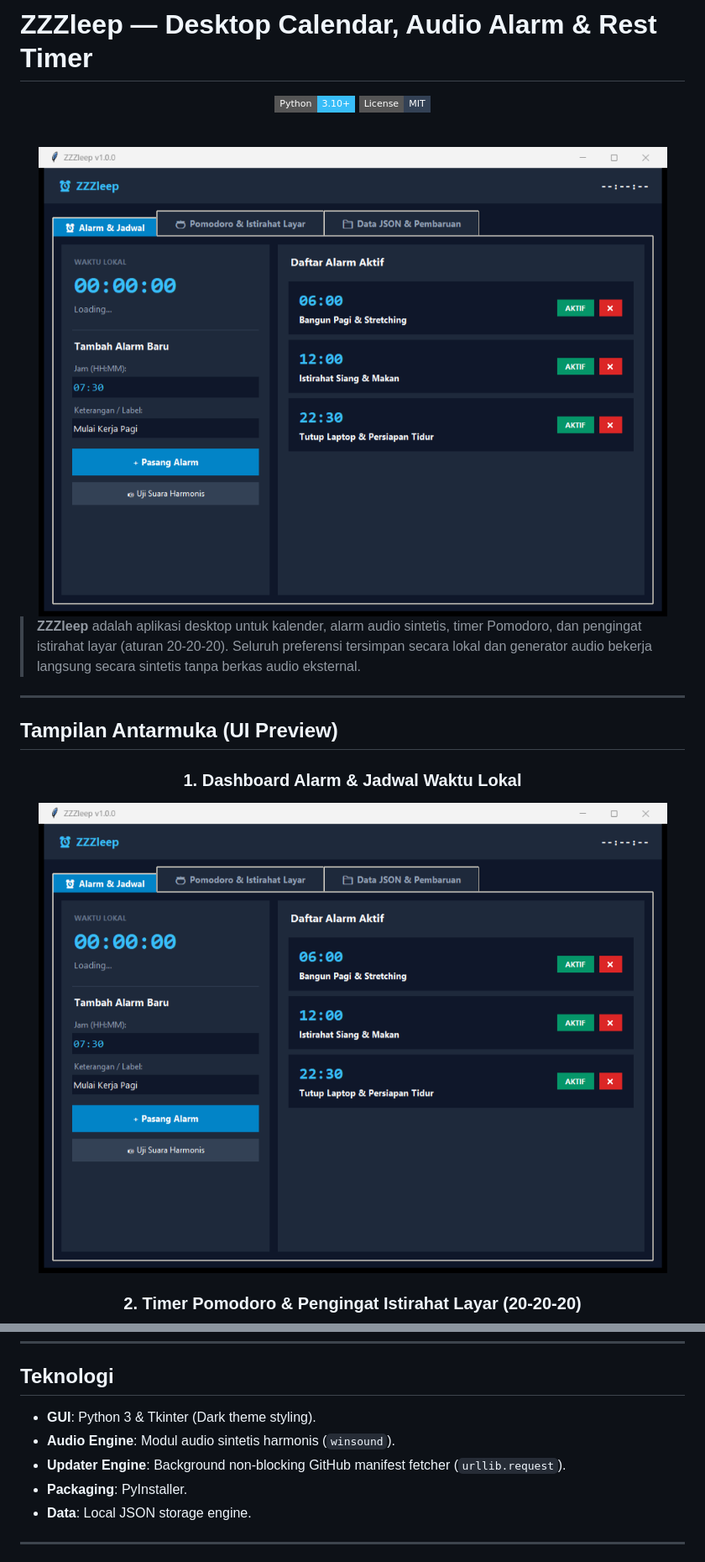
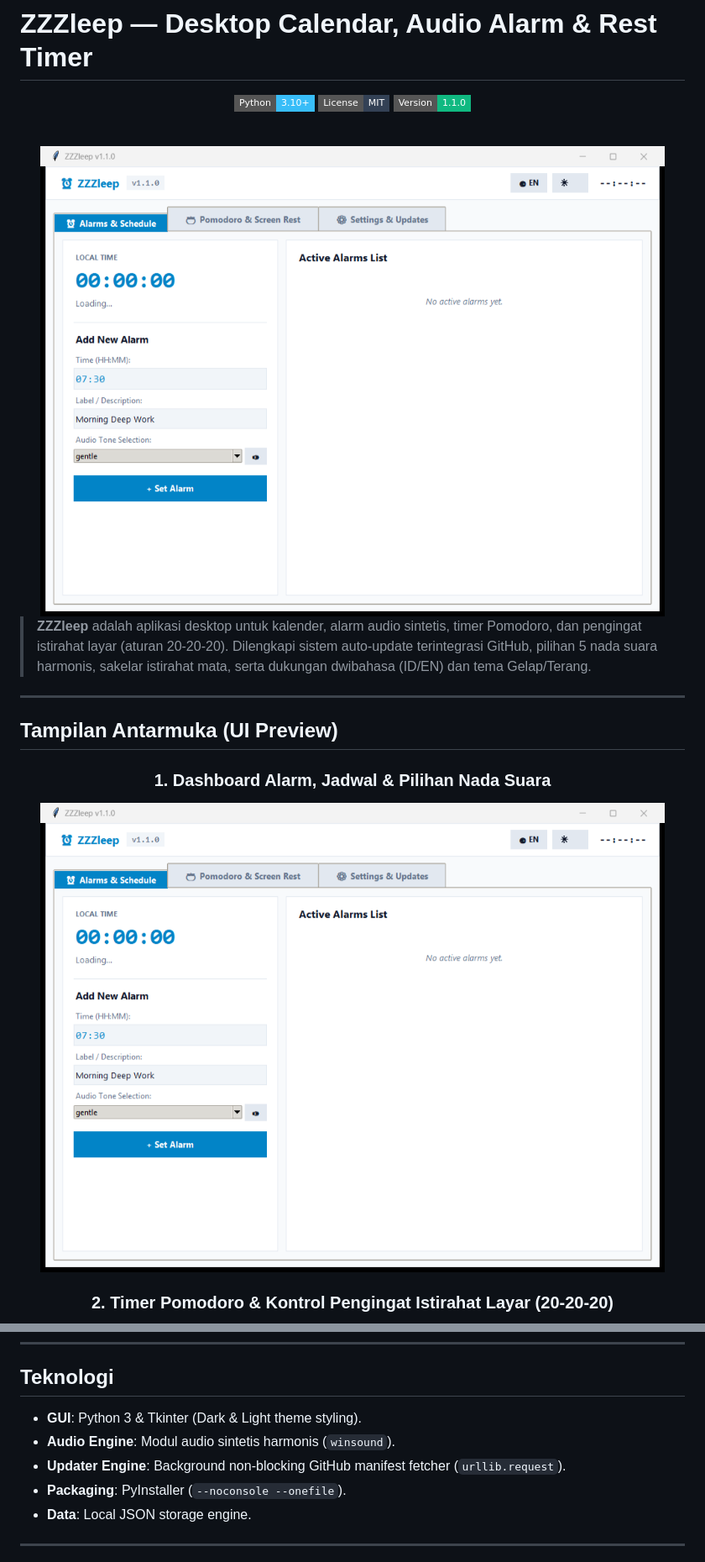
Before and after one commit to InfiniteNull/ZZZleep, a Markdown page: README.md, 2 parts joined by grey strips. Shown at 84% size. Drawn GitHub-style; pictures changed too: assets/desktop_preview.png; badges without logos.

```diff
--- a/README.md
+++ b/README.md
@@ -4,6 +4,7 @@
 
 [![Python 3](https://img.shields.io/badge/Python-3.10+-38bdf8?style=flat-square&logo=python)](https://github.com/InfiniteNull/ZZZleep)
 [![License: MIT](https://img.shields.io/badge/License-MIT-334155.svg?style=flat-square)](LICENSE)
+[![Version: 1.1.0](https://img.shields.io/badge/Version-1.1.0-10b981?style=flat-square)](version.json)
 
 <br />
 
@@ -11,7 +12,7 @@
 
 </div>
 
-> **ZZZleep** adalah aplikasi desktop untuk kalender, alarm audio sintetis, timer Pomodoro, dan pengingat istirahat layar (aturan 20-20-20). Seluruh preferensi tersimpan secara lokal dan generator audio bekerja langsung secara sintetis tanpa berkas audio eksternal.
+> **ZZZleep** adalah aplikasi desktop untuk kalender, alarm audio sintetis, timer Pomodoro, dan pengingat istirahat layar (aturan 20-20-20). Dilengkapi sistem auto-update terintegrasi GitHub, pilihan 5 nada suara harmonis, sakelar istirahat mata, serta dukungan dwibahasa (ID/EN) dan tema Gelap/Terang.
 
 ---
 
@@ -19,12 +20,12 @@
 
 <div align="center">
 
-### 1. Dashboard Alarm & Jadwal Waktu Lokal
+### 1. Dashboard Alarm, Jadwal & Pilihan Nada Suara
 <img src="assets/desktop_preview.png" alt="Dashboard Alarm" width="820" />
 
 <br />
 
-### 2. Timer Pomodoro & Pengingat Istirahat Layar (20-20-20)
+### 2. Timer Pomodoro & Kontrol Pengingat Istirahat Layar (20-20-20)
 <img src="assets/timers_preview.png" alt="Timer Pomodoro & Eye Rest" width="820" />
 
 <br />
@@ -109,10 +114,10 @@ Berkas eksekusi mandiri akan dibuat di folder `desktop/dist/ZZZleep.exe`.
 
 ## Teknologi
 
-- **GUI**: Python 3 & Tkinter (Dark theme styling).
+- **GUI**: Python 3 & Tkinter (Dark & Light theme styling).
 - **Audio Engine**: Modul audio sintetis harmonis (`winsound`).
 - **Updater Engine**: Background non-blocking GitHub manifest fetcher (`urllib.request`).
-- **Packaging**: PyInstaller.
+- **Packaging**: PyInstaller (`--noconsole --onefile`).
 - **Data**: Local JSON storage engine.
 
 ---
```
Also changed, not shown: other parts of README.md (+22 -18 lines), assets/timers_preview.png, assets/vault_preview.png, 4 other files.
